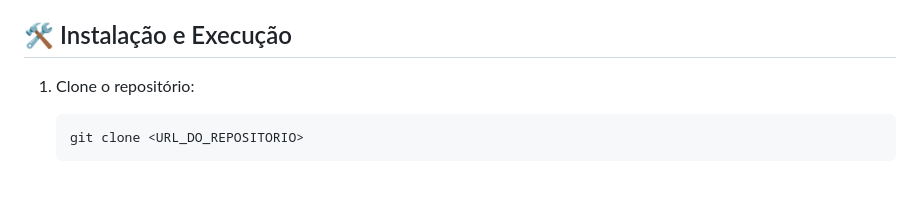
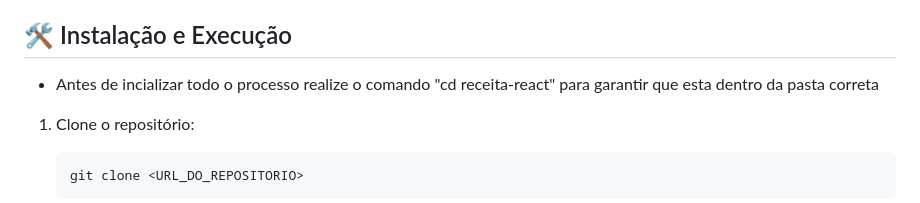
Before and after one commit to MatheusMari/PROJETO---React.js, a Markdown page: README.md, the part around the change. GitHub-like rendering; blank space fills up the shorter version.

````diff
--- a/README.md
+++ b/README.md
@@ -32,6 +32,8 @@ A aplicação exibe categorias de receitas, permite a busca de receitas específ
 
 
 ## 🛠️ Instalação e Execução
+
+- Antes de incializar todo o processo realize o comando "cd receita-react" para garantir que esta dentro da pasta correta
 
 1. Clone o repositório:
    ```bash
````
